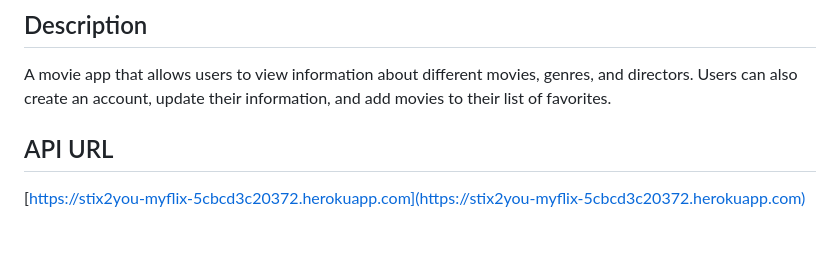
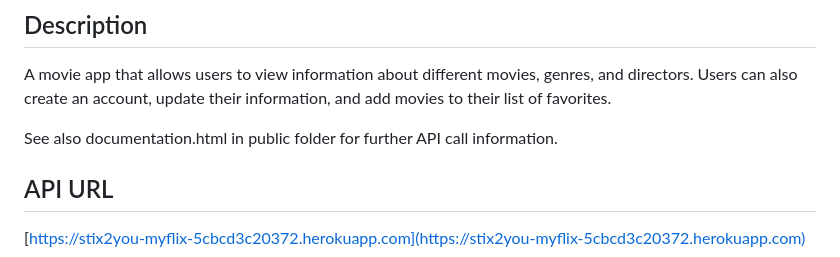
Before and after one commit to stix2you/movie_api, a Markdown page: README.md, the part around the change. Rendered like a GitHub page; blank space fills up the shorter version.

Commit message:
note about documentation.html in readme.md

```diff
--- a/README.md
+++ b/README.md
@@ -3,6 +3,8 @@
 
 ## Description
 A movie app that allows users to view information about different movies, genres, and directors. Users can also create an account, update their information, and add movies to their list of favorites.
+
+See also documentation.html in public folder for further API call information.
 <br>
 
 ## API URL
```
